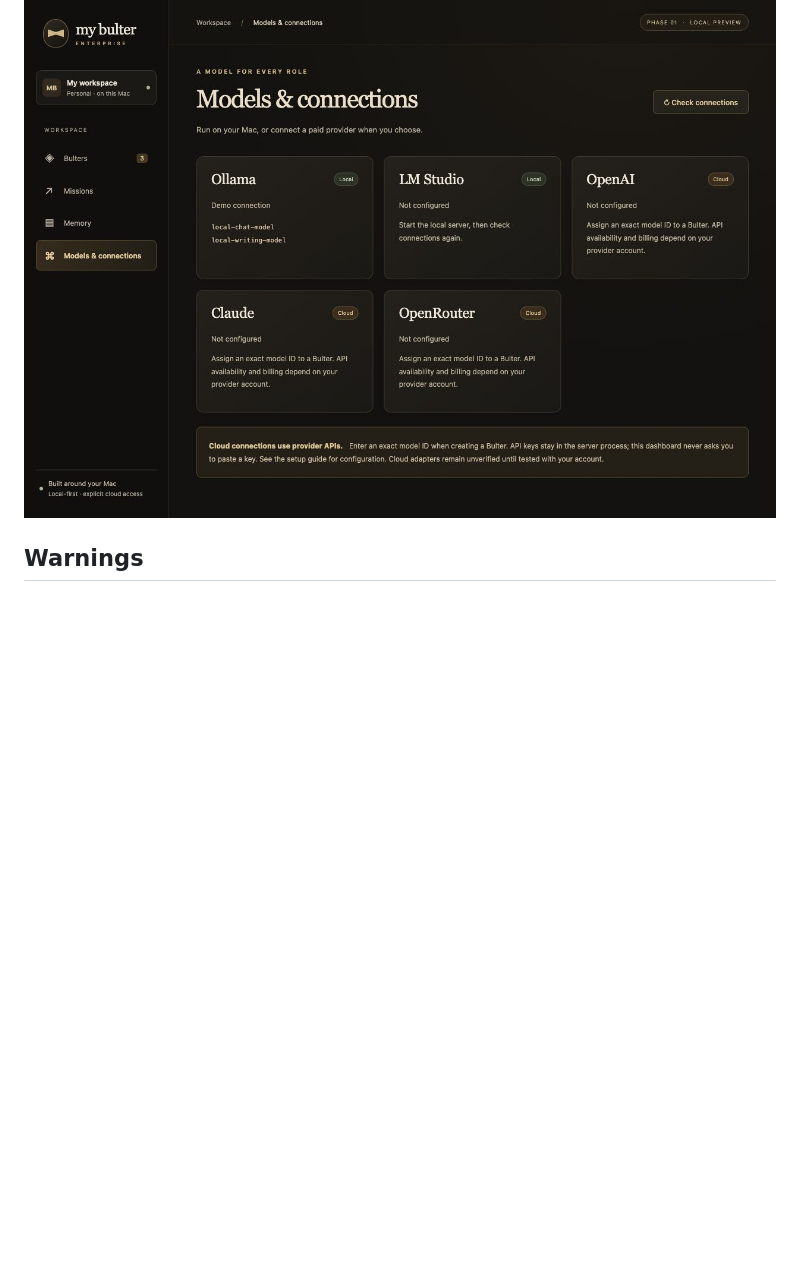
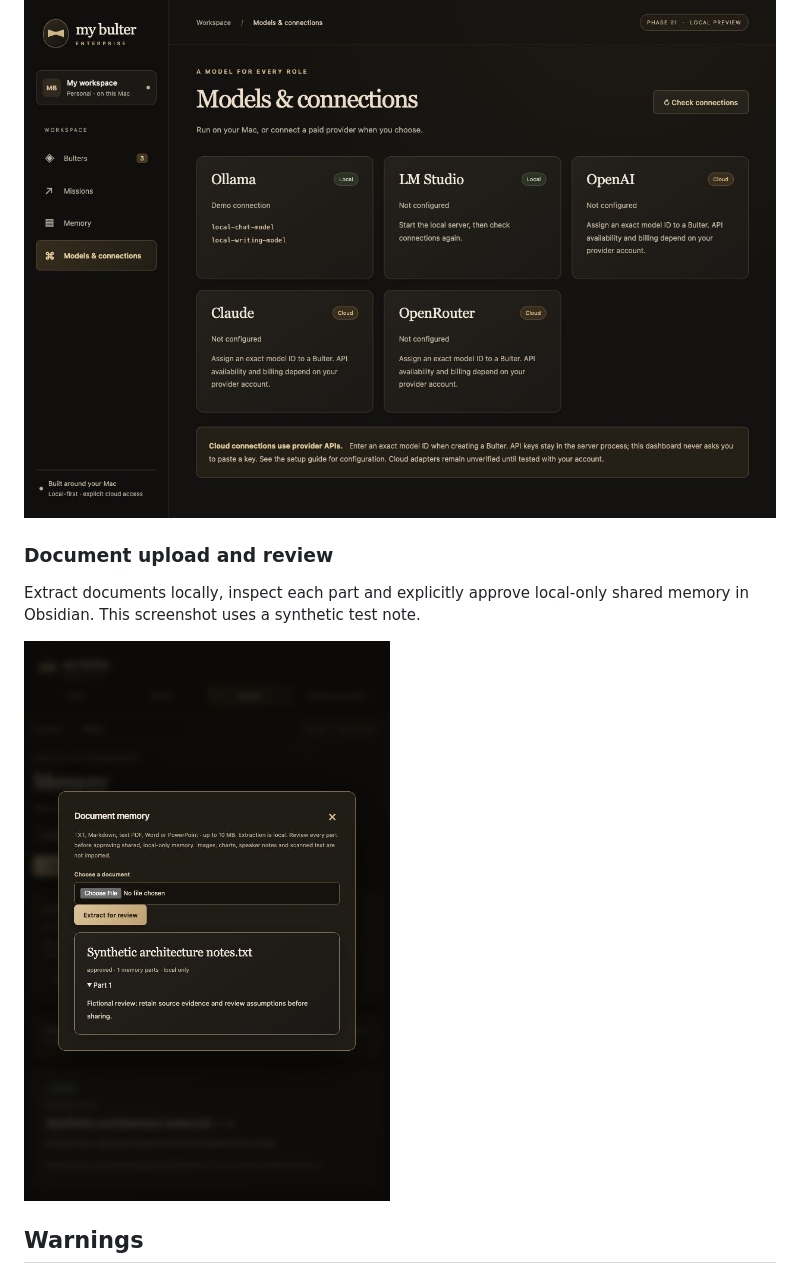
Before and after one commit to cartertan/my-bulter-enterprise, a Markdown page: src/docs/GALLERY.md, the part around the change. Drawn GitHub-style; pictures changed too: src/docs/screenshots/document-memory.jpg (added); blank space fills up the shorter version.

```diff
--- a/src/docs/GALLERY.md
+++ b/src/docs/GALLERY.md
@@ -32,6 +32,12 @@ The screenshot uses a simulated model-discovery response; model IDs are placehol
 
 ![Local and cloud model connection options](screenshots/models.jpg)
 
+### Document upload and review
+
+Extract documents locally, inspect each part and explicitly approve local-only shared memory in Obsidian. This screenshot uses a synthetic test note.
+
+![Document memory review and approval](screenshots/document-memory.jpg)
+
 ## Warnings
 
 - This gallery shows an application preview, not a hosted service. GitHub Pages cannot run the Python/Ollama backend.
```
Also changed, not shown: src/README.md (+17 -0 lines), src/docs/DOCUMENT_WORKFLOW.md (added, +71 -0 lines), src/docs/UPLOAD_2026-10-26.md (added, +74 -0 lines), 10 other files.
